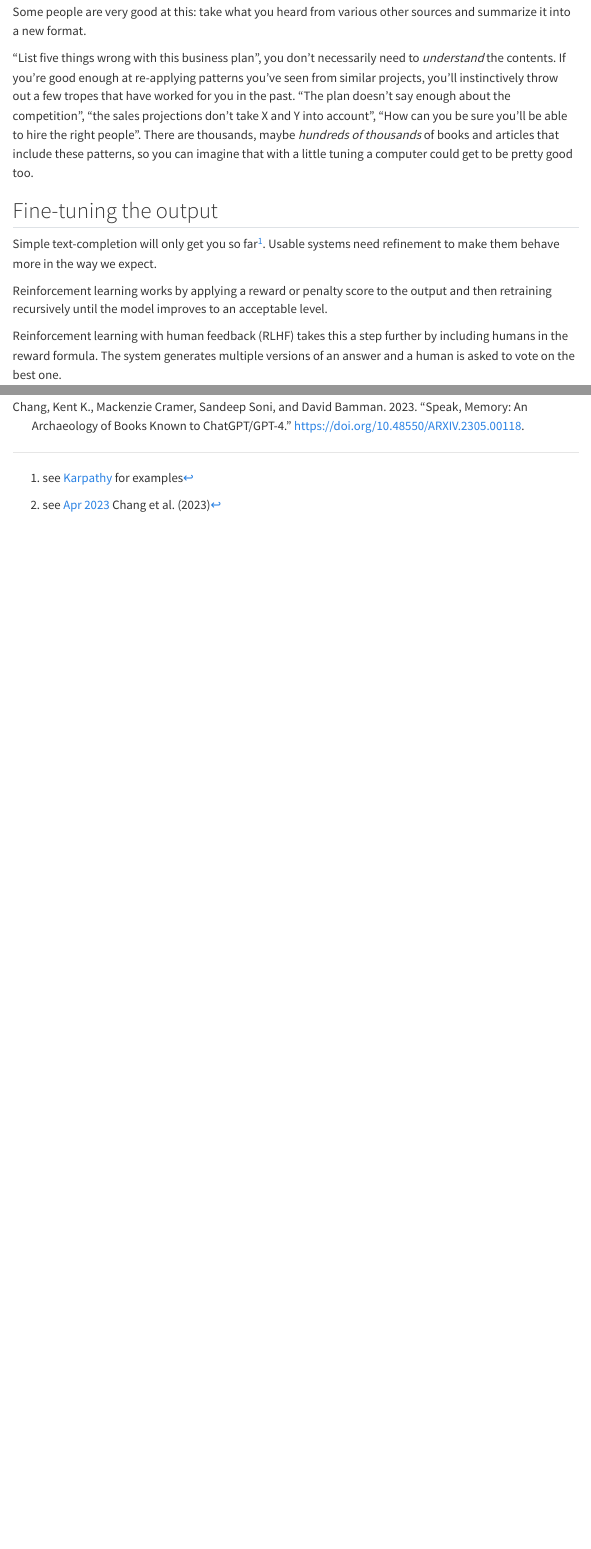
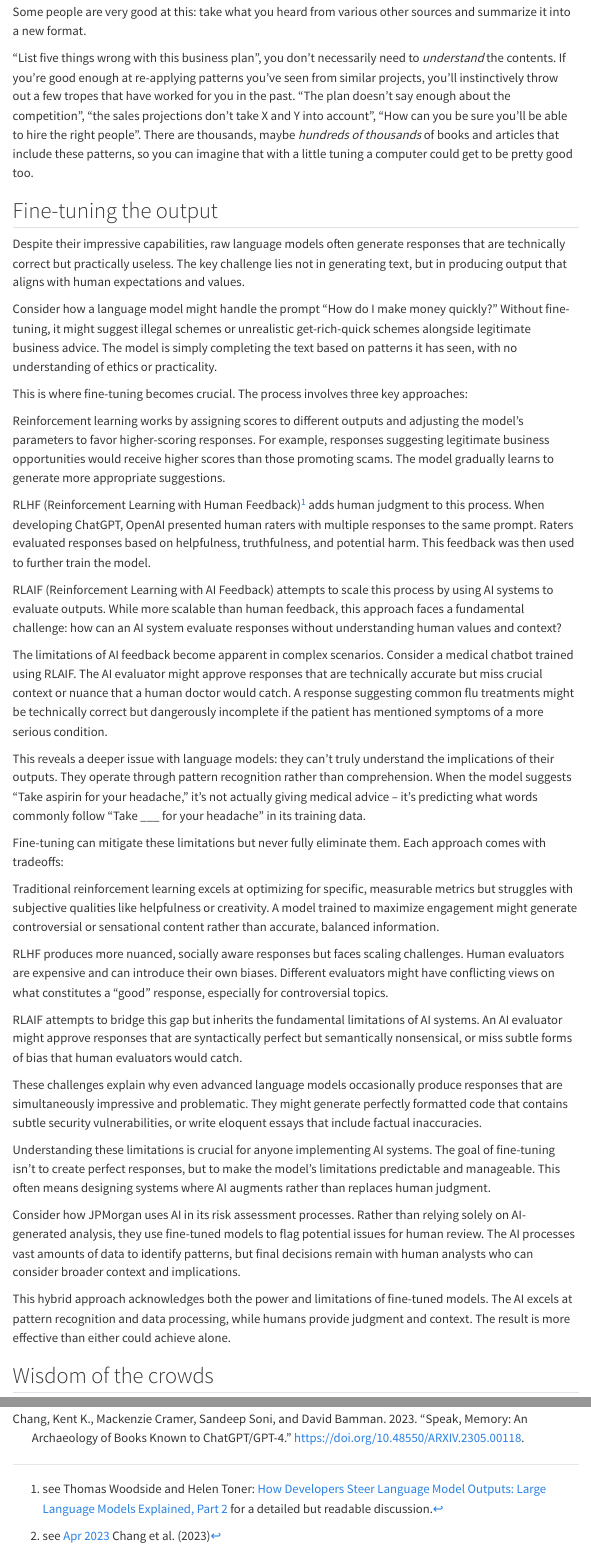
Before and after one commit to richardsprague/people-capital, a Quarto document (Ch02.qmd): the page in a window 1100 px wide, from 3110 px down, and a second part further down, joined at a grey line. Rendered offline with R 4.5, knitr and Pandoc in place of Quarto, with nearby package versions; menus at the side of the page are left out.

Commit message:
ch02 finetuning updates

```diff
--- a/Ch02.qmd
+++ b/Ch02.qmd
@@ -71,21 +71,45 @@ Some people are very good at this: take what you heard from various other source
 
 ## Fine-tuning the output
 
-Simple text-completion will only get you so far^[see [Karpathy](https://karpathy.ai/stateofgpt.pdf#page=15) for examples]. Usable systems need refinement to make them behave more in the way we expect.
+Despite their impressive capabilities, raw language models often generate responses that are technically correct but practically useless. The key challenge lies not in generating text, but in producing output that aligns with human expectations and values.
 
-Reinforcement learning works by applying a reward or penalty score to the output and then retraining recursively until the model improves to an acceptable level.
+Consider how a language model might handle the prompt "How do I make money quickly?" Without fine-tuning, it might suggest illegal schemes or unrealistic get-rich-quick schemes alongside legitimate business advice. The model is simply completing the text based on patterns it has seen, with no understanding of ethics or practicality.
 
-Reinforcement learning with human feedback (RLHF) takes this a step further by including humans in the reward formula. The system generates multiple versions of an answer and a human is asked to vote on the best one.
+This is where fine-tuning becomes crucial. The process involves three key approaches:
 
-Reinforcement learning with AI feedback (RLAIF) tries to use the AI itself to provide the feedback
+Reinforcement learning works by assigning scores to different outputs and adjusting the model's parameters to favor higher-scoring responses. For example, responses suggesting legitimate business opportunities would receive higher scores than those promoting scams. The model gradually learns to generate more appropriate suggestions.
 
-see Thomas Woodside and Helen Toner:  [How Developers Steer Language Model Outputs: Large Language Models Explained, Part 2](https://cset.georgetown.edu/article/how-developers-steer-language-model-outputs-large-language-models-explained-part-2/) for a detailed but readable discussion.
+RLHF (Reinforcement Learning with Human Feedback)^[see Thomas Woodside and Helen Toner:  [How Developers Steer Language Model Outputs: Large Language Models Explained, Part 2](https://cset.georgetown.edu/article/how-developers-steer-language-model-outputs-large-language-models-explained-part-2/) for a detailed but readable discussion.] adds human judgment to this process. When developing ChatGPT, OpenAI presented human raters with multiple responses to the same prompt. Raters evaluated responses based on helpfulness, truthfulness, and potential harm. This feedback was then used to further train the model.
+
+RLAIF (Reinforcement Learning with AI Feedback) attempts to scale this process by using AI systems to evaluate outputs. While more scalable than human feedback, this approach faces a fundamental challenge: how can an AI system evaluate responses without understanding human values and context?
+
+The limitations of AI feedback become apparent in complex scenarios. Consider a medical chatbot trained using RLAIF. The AI evaluator might approve responses that are technically accurate but miss crucial context or nuance that a human doctor would catch. A response suggesting common flu treatments might be technically correct but dangerously incomplete if the patient has mentioned symptoms of a more serious condition.
+
+This reveals a deeper issue with language models: they can't truly understand the implications of their outputs. They operate through pattern recognition rather than comprehension. When the model suggests "Take aspirin for your headache," it's not actually giving medical advice – it's predicting what words commonly follow "Take ___ for your headache" in its training data.
+
+Fine-tuning can mitigate these limitations but never fully eliminate them. Each approach comes with tradeoffs:
+
+Traditional reinforcement learning excels at optimizing for specific, measurable metrics but struggles with subjective qualities like helpfulness or creativity. A model trained to maximize engagement might generate controversial or sensational content rather than accurate, balanced information.
+
+RLHF produces more nuanced, socially aware responses but faces scaling challenges. Human evaluators are expensive and can introduce their own biases. Different evaluators might have conflicting views on what constitutes a "good" response, especially for controversial topics.
+
+RLAIF attempts to bridge this gap but inherits the fundamental limitations of AI systems. An AI evaluator might approve responses that are syntactically perfect but semantically nonsensical, or miss subtle forms of bias that human evaluators would catch.
+
+These challenges explain why even advanced language models occasionally produce responses that are simultaneously impressive and problematic. They might generate perfectly formatted code that contains subtle security vulnerabilities, or write eloquent essays that include factual inaccuracies.
+
+Understanding these limitations is crucial for anyone implementing AI systems. The goal of fine-tuning isn't to create perfect responses, but to make the model's limitations predictable and manageable. This often means designing systems where AI augments rather than replaces human judgment.
+
+Consider how JPMorgan uses AI in its risk assessment processes. Rather than relying solely on AI-generated analysis, they use fine-tuned models to flag potential issues for human review. The AI processes vast amounts of data to identify patterns, but final decisions remain with human analysts who can consider broader context and implications.
+
+This hybrid approach acknowledges both the power and limitations of fine-tuned models. The AI excels at pattern recognition and data processing, while humans provide judgment and context. The result is more effective than either could achieve alone.
+
+
 
 ## Wisdom of the crowds
 
 An LLM is sampling from an unimaginably complex mathematical model of the distribution of human words -- essentially a wisdom of crowds effect that distills the collective output of humanity in a statistical way.
 
-* * *
+***
 
 ## Where do you get the documents
 
```
Also changed, not shown: docs/search.json, Ch02.qmd (2 more changed lines), 2 other files.
